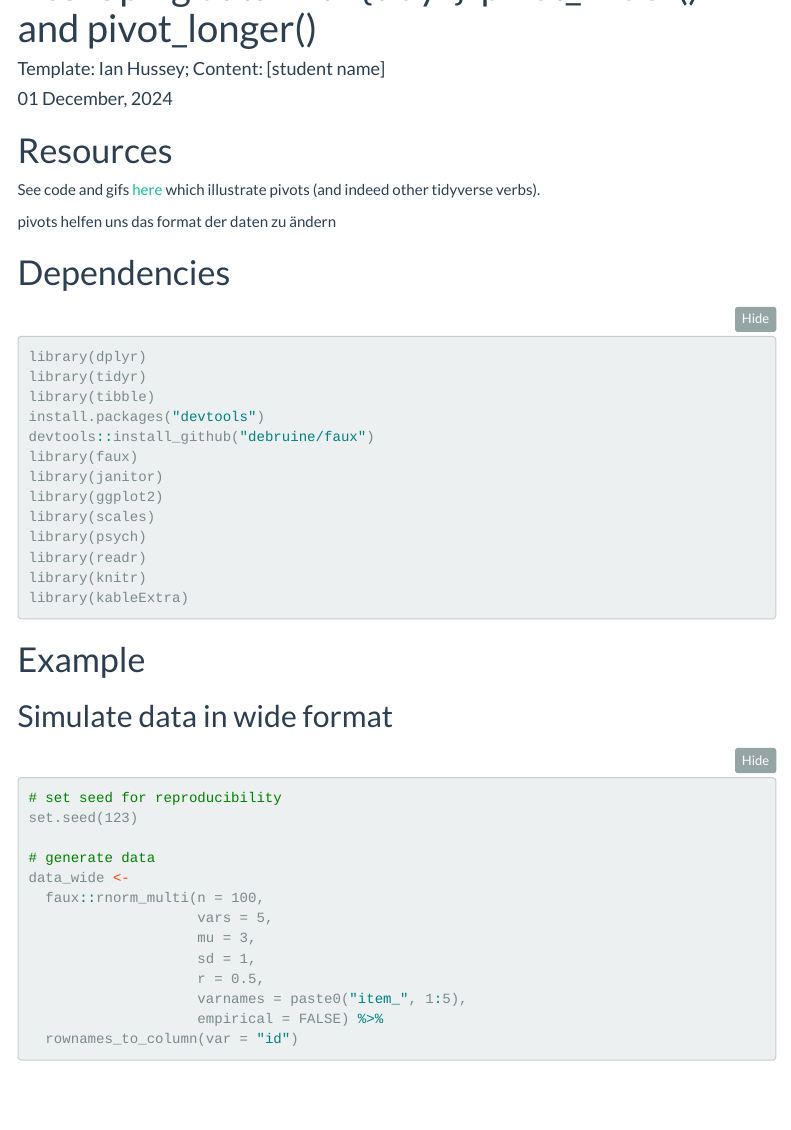
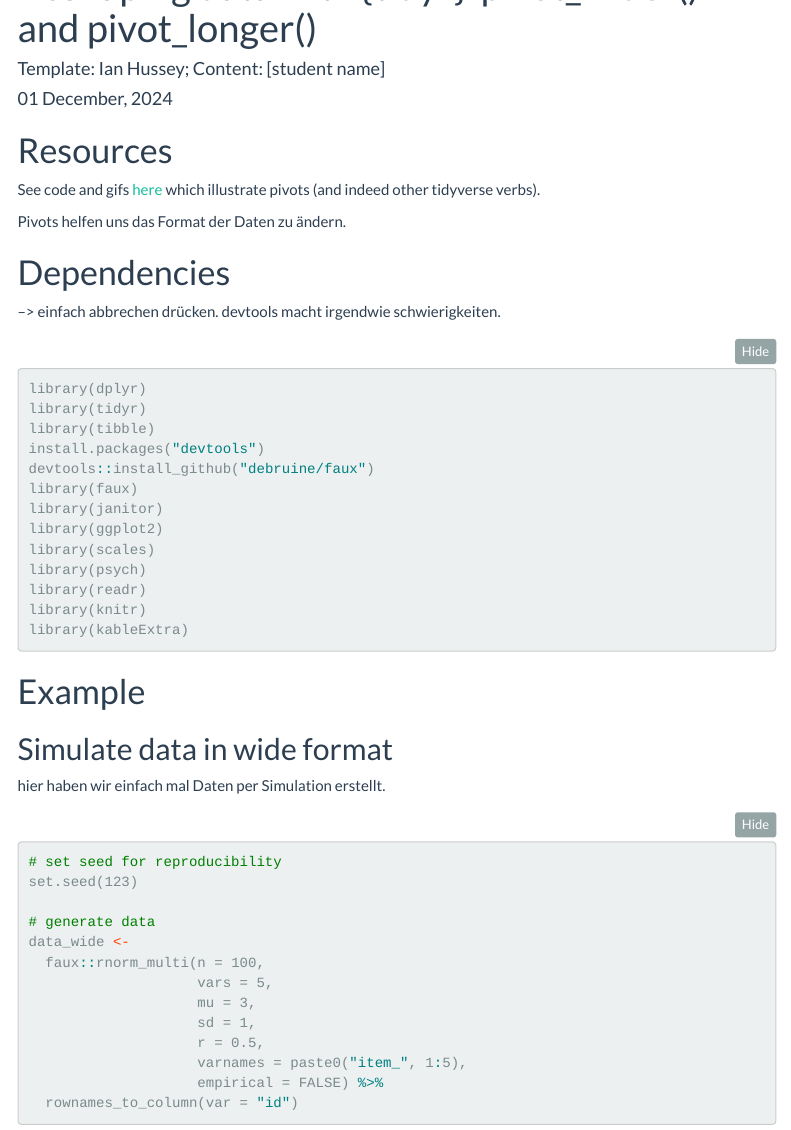
Before and after one commit to muellerluk98/wrangling-course-assignements, an R Markdown document (reshaping data with pivots/reshaping data with pivots/code/reshaping_data.Rmd): the page in a window 1100 px wide, from 60 px down. Rendered offline with R 4.5, knitr and Pandoc, with nearby package versions; some code elsewhere in the file could not run offline; menus at the side of the page are left out; long lines of code are wrapped.

Commit message:
Update reshaping_data.Rmd
some minor adjustements for readability

````diff
--- a/reshaping data with pivots/reshaping data with pivots/code/reshaping_data.Rmd
+++ b/reshaping data with pivots/reshaping data with pivots/code/reshaping_data.Rmd
@@ -28,9 +28,10 @@ dir.create("plots")
 
 ```
 
-pivots helfen uns das format der daten zu ändern
+Pivots helfen uns das Format der Daten zu ändern.
 
 # Dependencies
+--> einfach abbrechen drücken. devtools macht irgendwie schwierigkeiten.
 
 ```{r}
 
@@ -53,6 +54,7 @@ library(kableExtra)
 # Example
 
 ## Simulate data in wide format
+hier haben wir einfach mal Daten per Simulation erstellt.
 
 ```{r}
 
````
Also changed, not shown: reshaping data with pivots/reshaping data with pivots/code/reshaping_data.Rmd (3 more changed lines).
